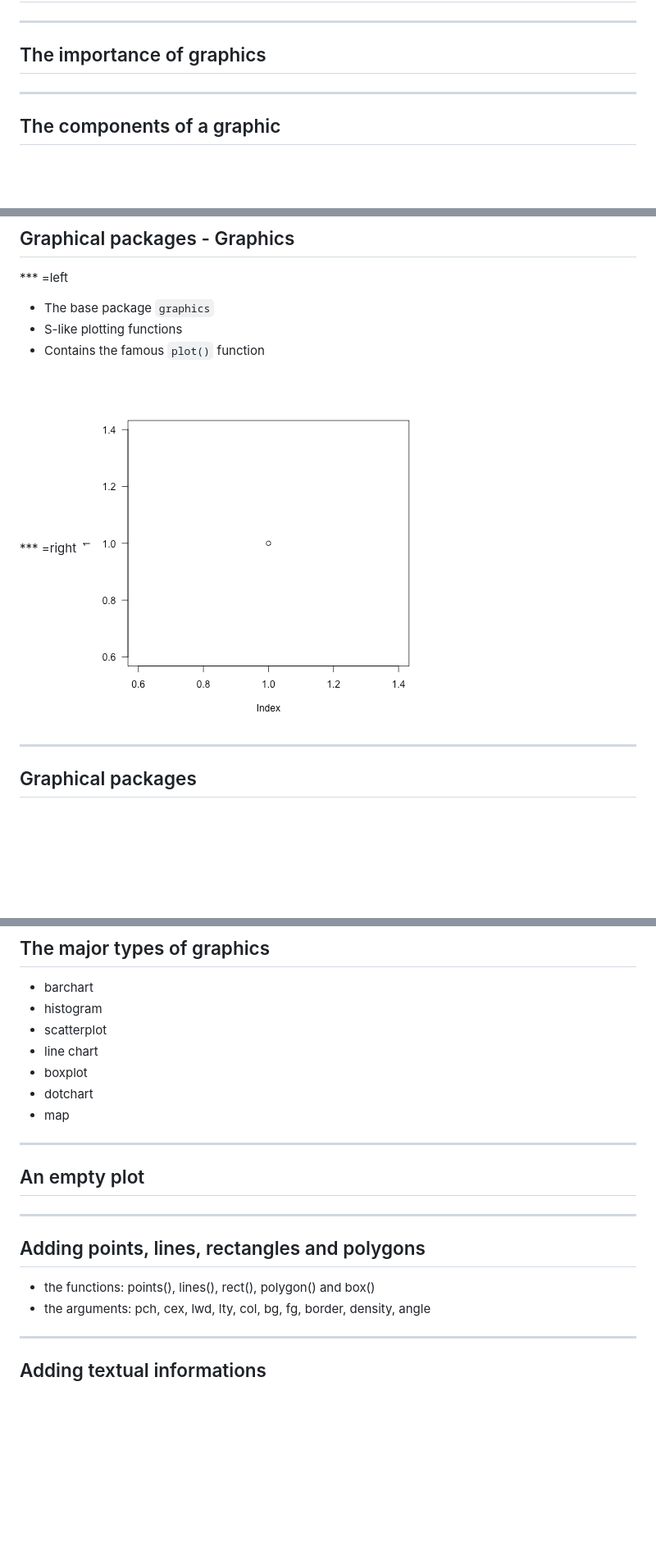
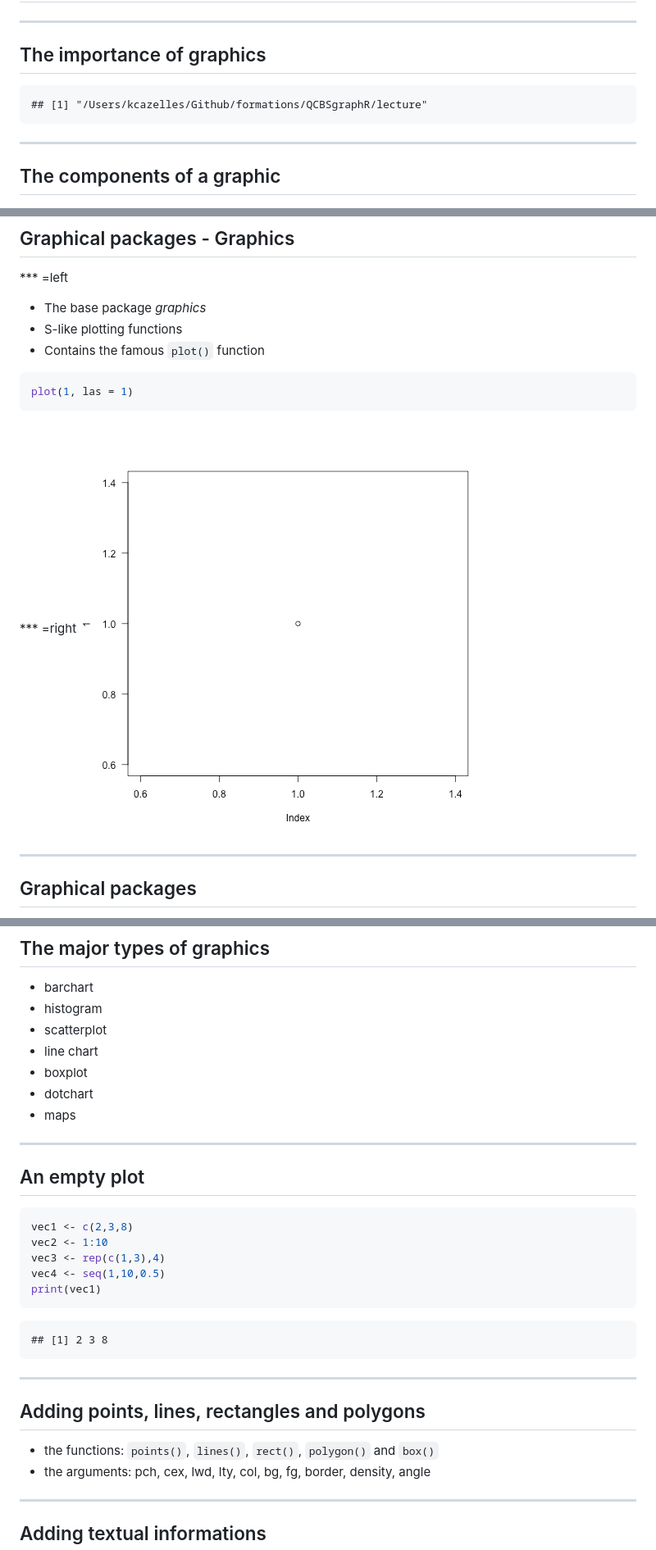
Before and after one commit to KevCaz/QCBSgraphR, a Markdown page: lecture/index.md, 3 parts joined by grey strips. Shown: that part at 82% size. Rendered like a GitHub page; pictures changed too: lecture/assets/fig/unnamed-chunk-4-1.png (added); blank space fills up the shorter version.

````diff
--- a/lecture/index.md
+++ b/lecture/index.md
@@ -36,6 +39,11 @@ slidify('index.rmd')
 ---
 
 ## The importance of graphics
+
+
+```
+## [1] "/Users/kcazelles/Github/formations/QCBSgraphR/lecture"
+```
 
 ---
 
@@ -54,12 +62,17 @@ slidify('index.rmd')
 ## Graphical packages - Graphics
 
 *** =left
-- The base package `graphics`
+- The base package *graphics*
 - S-like plotting functions
 - Contains the famous `plot()` function
 
+
+```r
+plot(1, las = 1)
+```
+
 *** =right
-![plot of chunk unnamed-chunk-1](assets/fig/unnamed-chunk-1-1.png)
+![plot of chunk unnamed-chunk-4](assets/fig/unnamed-chunk-4-1.png)
 
 ---
 
@@ -91,17 +104,32 @@ The function/object `par()`
 - line chart
 - boxplot
 - dotchart
-- map
+- maps
 
 ---
 
 ## An empty plot
 
+
+
+
+```r
+vec1 <- c(2,3,8)
+vec2 <- 1:10
+vec3 <- rep(c(1,3),4)
+vec4 <- seq(1,10,0.5)
+print(vec1)
+```
+
+```
+## [1] 2 3 8
+```
+
 ---
 
 ## Adding points, lines, rectangles and polygons
 
-- the functions: points(), lines(), rect(), polygon() and box()
+- the functions: `points()`, `lines()`, `rect()`, `polygon()` and `box()`
 - the arguments: pch, cex, lwd, lty, col, bg, fg, border, density, angle
 
 ---
````
Also changed, not shown: other parts of lecture/index.md (+10 -7 lines), lecture/assets/fig/unnamed-chunk-2-1.png, 9 other files.
